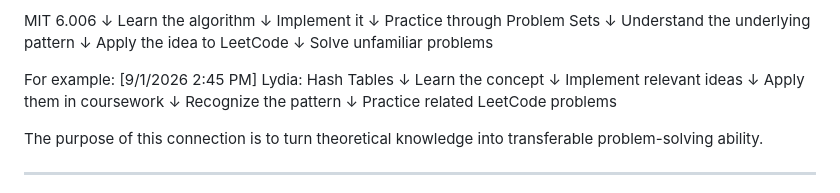
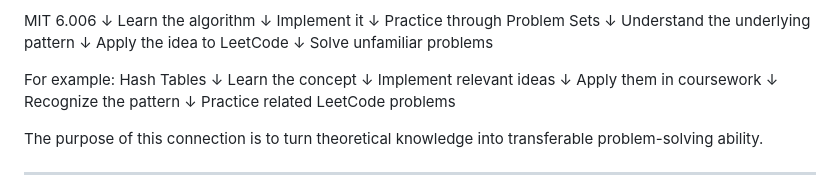
Before and after one commit to Lydia-dev-eth/Data-Structures-and-Algorithms, a Markdown page: mit-6.006/README.md, the part around one of its changes. GitHub-like rendering.

Commit message:
Fix formatting and punctuation in README.md

```diff
--- a/mit-6.006/README.md
+++ b/mit-6.006/README.md
@@ -220,7 +220,7 @@ Apply the idea to LeetCode
 Solve unfamiliar problems
 
 For example:
-[9/1/2026 2:45 PM] Lydia: Hash Tables
+Hash Tables
      ↓
 Learn the concept
      ↓
```
Also changed, not shown: other parts of mit-6.006/README.md (+2 -2 lines).
